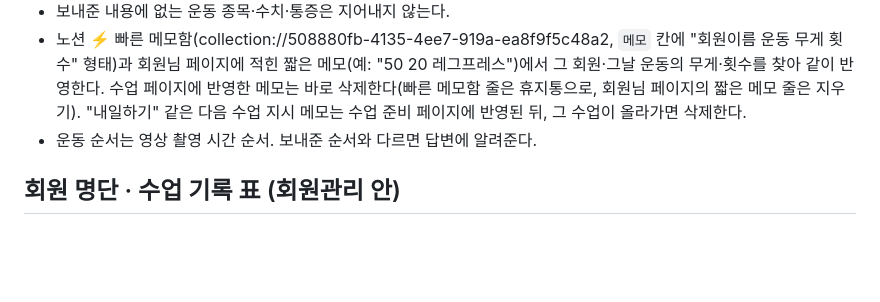
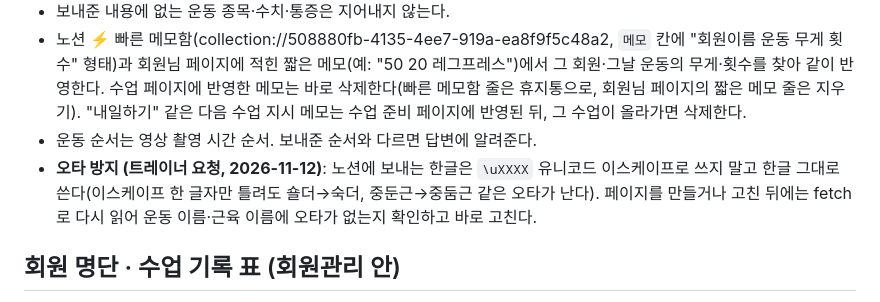
Before and after one commit to joontaek03-lgtm/maumpyeon-heori, a Markdown page: CLAUDE.md, the part around the change. GitHub-like rendering; blank space fills up the shorter version.

Commit message:
오타 방지 규칙: 한글 직접 입력 + 저장 후 확인
Co-Authored-By: Claude Opus 5.5 <noreply@anthropic.com>
Claude-Session: https://claude.ai/code/session_01HeT5YPjFTzbNarYc7jkJTu

```diff
--- a/CLAUDE.md
+++ b/CLAUDE.md
@@ -51,6 +51,7 @@
 - 보내준 내용에 없는 운동 종목·수치·통증은 지어내지 않는다.
 - 노션 ⚡ 빠른 메모함(collection://508880fb-4135-4ee7-919a-ea8f9f5c48a2, `메모` 칸에 "회원이름 운동 무게 횟수" 형태)과 회원님 페이지에 적힌 짧은 메모(예: "50 20 레그프레스")에서 그 회원·그날 운동의 무게·횟수를 찾아 같이 반영한다. 수업 페이지에 반영한 메모는 바로 삭제한다(빠른 메모함 줄은 휴지통으로, 회원님 페이지의 짧은 메모 줄은 지우기). "내일하기" 같은 다음 수업 지시 메모는 수업 준비 페이지에 반영된 뒤, 그 수업이 올라가면 삭제한다.
 - 운동 순서는 영상 촬영 시간 순서. 보내준 순서와 다르면 답변에 알려준다.
+- **오타 방지 (트레이너 요청, 2026-11-12)**: 노션에 보내는 한글은 `\uXXXX` 유니코드 이스케이프로 쓰지 말고 한글 그대로 쓴다(이스케이프 한 글자만 틀려도 숄더→숙더, 중둔근→중둠근 같은 오타가 난다). 페이지를 만들거나 고친 뒤에는 fetch로 다시 읽어 운동 이름·근육 이름에 오타가 없는지 확인하고 바로 고친다.
 
 ## 회원 명단 · 수업 기록 표 (회원관리 안)
 - 👥 회원 명단: collection://843a6ddf-acb1-4120-8428-585bc3052555 — 회원당 1줄 (상태, 시작일, 총 횟수, 목표, 주의 부위, 최근 인바디·시작/최근 수치, 메모). 진행 횟수·남은 횟수·마지막 수업·다음 인바디는 자동 계산.
```
